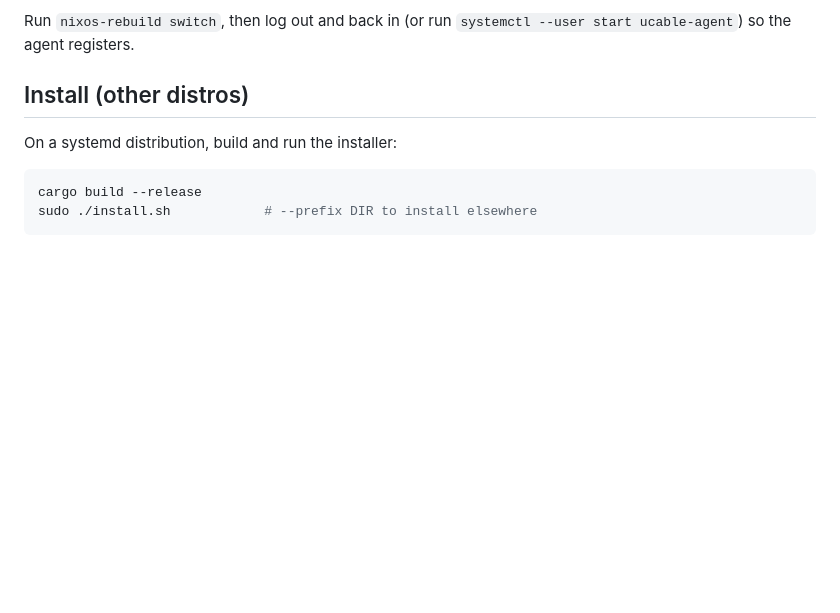
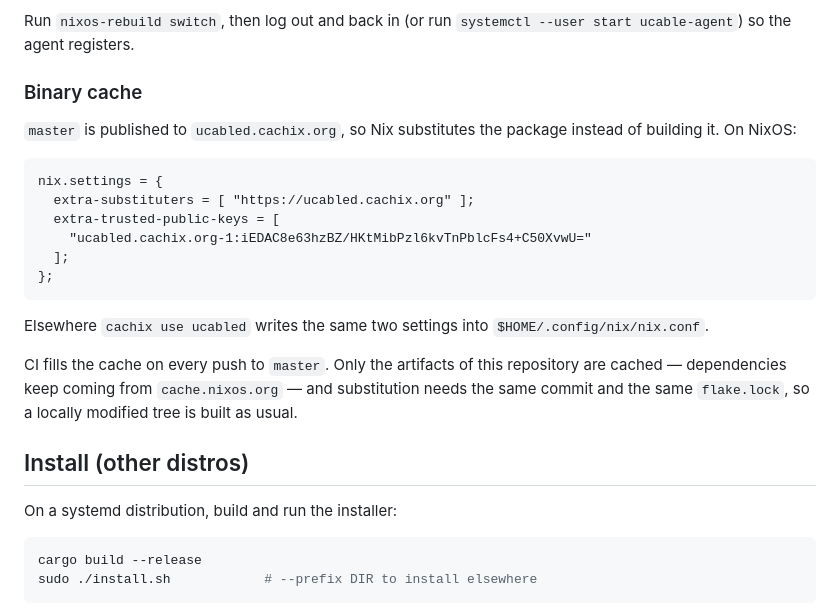
Before and after one commit to fuzy112/ucabled, a Markdown page: README.md, the part around the change. Drawn GitHub-style; blank space fills up the shorter version.

Commit message:
Document the binary cache
Users of the flake can point Nix at ucabled.cachix.org and substitute
the package instead of building it.  Record the substituter and its
public key for NixOS and for plain Nix, note that CI fills the cache
on every push to master, and that substitution needs the same commit
and the same flake.lock.

Dependencies keep coming from cache.nixos.org; only the artifacts of
this repository are cached.

````diff
--- a/README.md
+++ b/README.md
@@ -92,6 +92,28 @@ The module configures everything:
 
 Run `nixos-rebuild switch`, then log out and back in (or run
 `systemctl --user start ucable-agent`) so the agent registers.
+
+### Binary cache
+
+`master` is published to `ucabled.cachix.org`, so Nix substitutes the package
+instead of building it. On NixOS:
+
+```nix
+nix.settings = {
+  extra-substituters = [ "https://ucabled.cachix.org" ];
+  extra-trusted-public-keys = [
+    "ucabled.cachix.org-1:iEDAC8e63hzBZ/HKtMibPzl6kvTnPblcFs4+C50XvwU="
+  ];
+};
+```
+
+Elsewhere `cachix use ucabled` writes the same two settings into
+`$HOME/.config/nix/nix.conf`.
+
+CI fills the cache on every push to `master`. Only the artifacts of this
+repository are cached — dependencies keep coming from `cache.nixos.org` — and
+substitution needs the same commit and the same `flake.lock`, so a locally
+modified tree is built as usual.
 
 ## Install (other distros)
 
````
